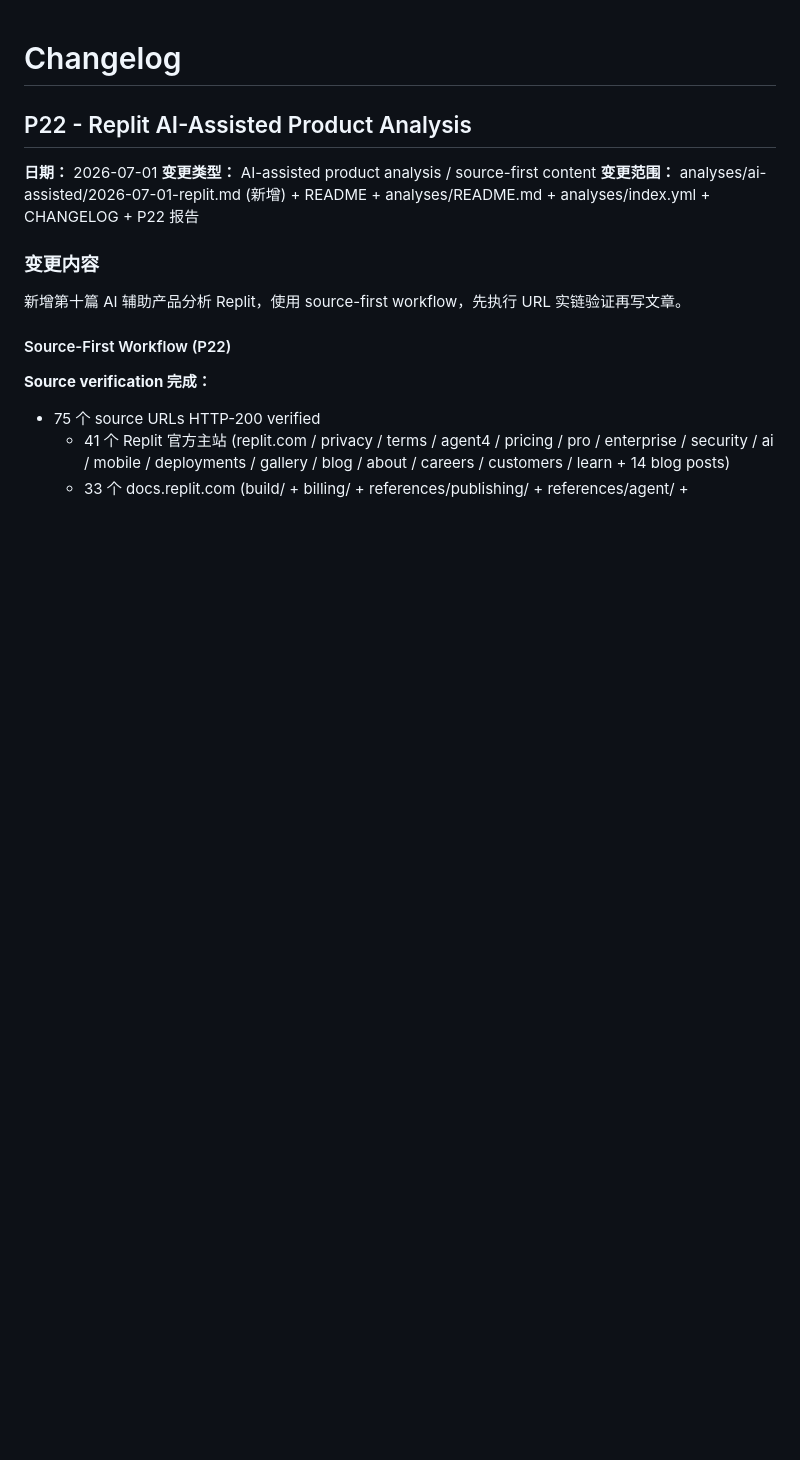
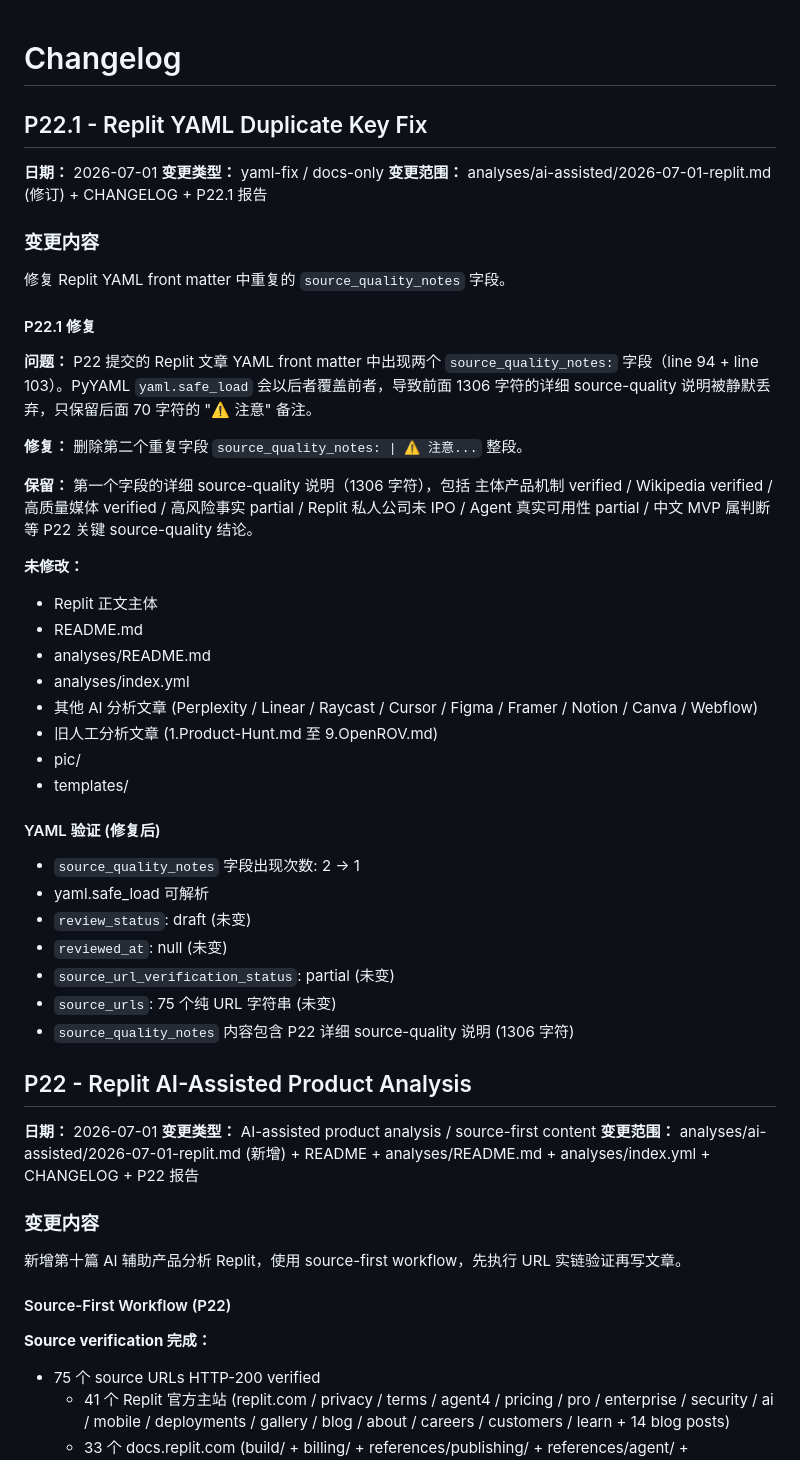
Before and after one commit to conanxin/Product-Analysis, a Markdown page: CHANGELOG.md, the part around the change. Drawn GitHub-style; blank space fills up the shorter version.

Commit message:
P22.1: fix Replit YAML duplicate source quality notes

```diff
--- a/CHANGELOG.md
+++ b/CHANGELOG.md
@@ -1,4 +1,42 @@
 # Changelog
+
+## P22.1 - Replit YAML Duplicate Key Fix
+
+**日期：** 2026-07-01
+**变更类型：** yaml-fix / docs-only
+**变更范围：** analyses/ai-assisted/2026-07-01-replit.md (修订) + CHANGELOG + P22.1 报告
+
+### 变更内容
+
+修复 Replit YAML front matter 中重复的 `source_quality_notes` 字段。
+
+#### P22.1 修复
+
+**问题：** P22 提交的 Replit 文章 YAML front matter 中出现两个 `source_quality_notes:` 字段（line 94 + line 103）。PyYAML `yaml.safe_load` 会以后者覆盖前者，导致前面 1306 字符的详细 source-quality 说明被静默丢弃，只保留后面 70 字符的 "⚠️ 注意" 备注。
+
+**修复：** 删除第二个重复字段 `source_quality_notes: | ⚠️ 注意...` 整段。
+
+**保留：** 第一个字段的详细 source-quality 说明（1306 字符），包括 主体产品机制 verified / Wikipedia verified / 高质量媒体 verified / 高风险事实 partial / Replit 私人公司未 IPO / Agent 真实可用性 partial / 中文 MVP 属判断 等 P22 关键 source-quality 结论。
+
+**未修改：**
+- Replit 正文主体
+- README.md
+- analyses/README.md
+- analyses/index.yml
+- 其他 AI 分析文章 (Perplexity / Linear / Raycast / Cursor / Figma / Framer / Notion / Canva / Webflow)
+- 旧人工分析文章 (1.Product-Hunt.md 至 9.OpenROV.md)
+- pic/
+- templates/
+
+#### YAML 验证 (修复后)
+
+- `source_quality_notes` 字段出现次数: 2 → 1
+- yaml.safe_load 可解析
+- `review_status`: draft (未变)
+- `reviewed_at`: null (未变)
+- `source_url_verification_status`: partial (未变)
+- `source_urls`: 75 个纯 URL 字符串 (未变)
+- `source_quality_notes` 内容包含 P22 详细 source-quality 说明 (1306 字符)
 
 ## P22 - Replit AI-Assisted Product Analysis
 
```
Also changed, not shown: analyses/ai-assisted/2026-07-01-replit.md (+0 -2 lines), reports/P22.1-replit-yaml-duplicate-key-fix-report.md (added, +264 -0 lines).
